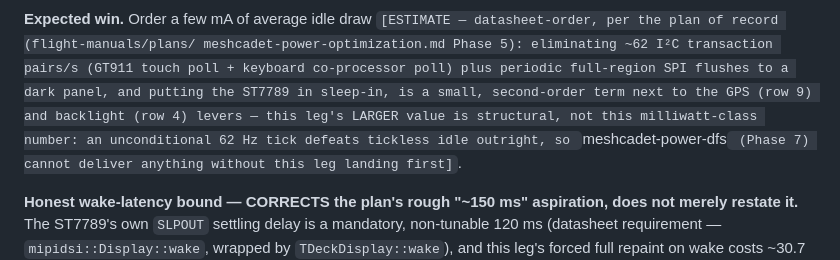
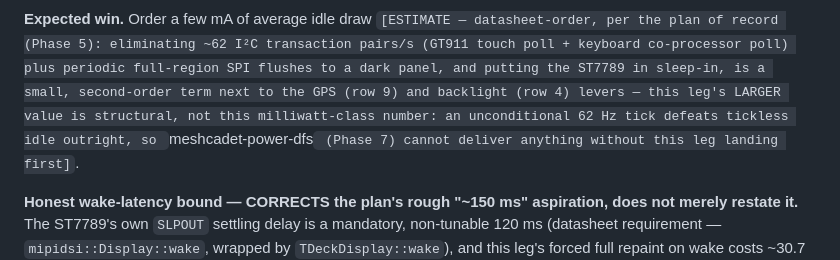
Before and after one commit to jagoda/meshcadet, a Markdown page: docs/adr/0014-power-policy.md, the part around the change. Drawn GitHub-style.

Commit message:
docs(adr): strip internal-ops path reference from ADR-0014
The dossier-cited plan path (flight-manuals/plans/
meshcadet-power-optimization.md) leaked into public ADR prose,
same vocabulary-hygiene class as ecc1ca0. "the plan of record
(Phase 5)" already carries the needed meaning without the
internal path.

```diff
--- a/docs/adr/0014-power-policy.md
+++ b/docs/adr/0014-power-policy.md
@@ -273,8 +273,7 @@ and a dim-before-sleep step on top of Phase 4's `set_brightness`
 (`firmware_core::ui::idle_tick::screen_idle_action`/`dim_brightness_pct`).
 
 **Expected win.** Order a few mA of average idle draw `[ESTIMATE —
-datasheet-order, per the plan of record (flight-manuals/plans/
-meshcadet-power-optimization.md Phase 5): eliminating ~62 I²C transaction
+datasheet-order, per the plan of record (Phase 5): eliminating ~62 I²C transaction
 pairs/s (GT911 touch poll + keyboard co-processor poll) plus periodic
 full-region SPI flushes to a dark panel, and putting the ST7789 in
 sleep-in, is a small, second-order term next to the GPS (row 9) and
```
